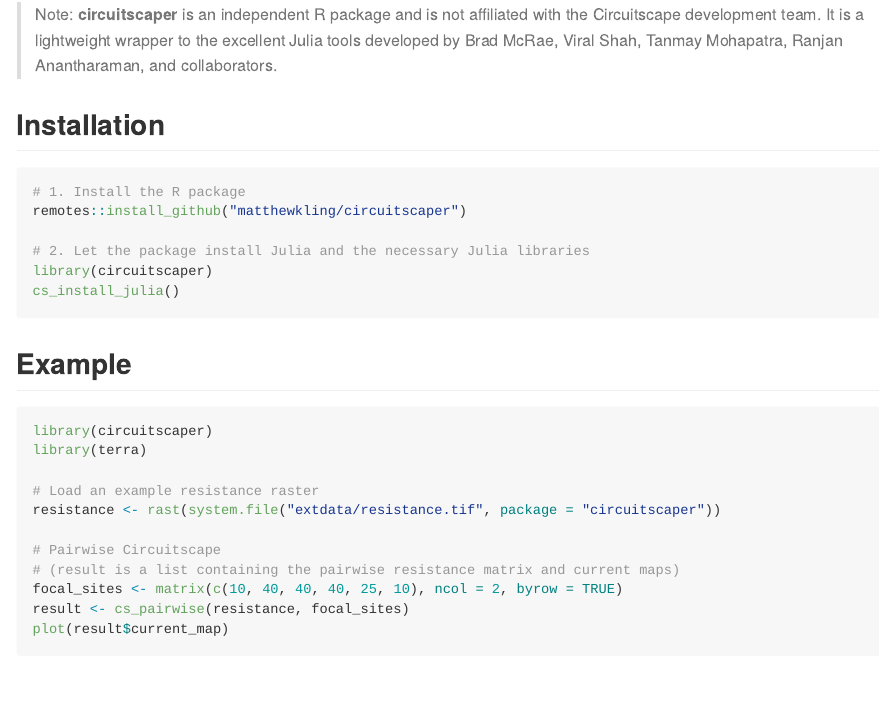
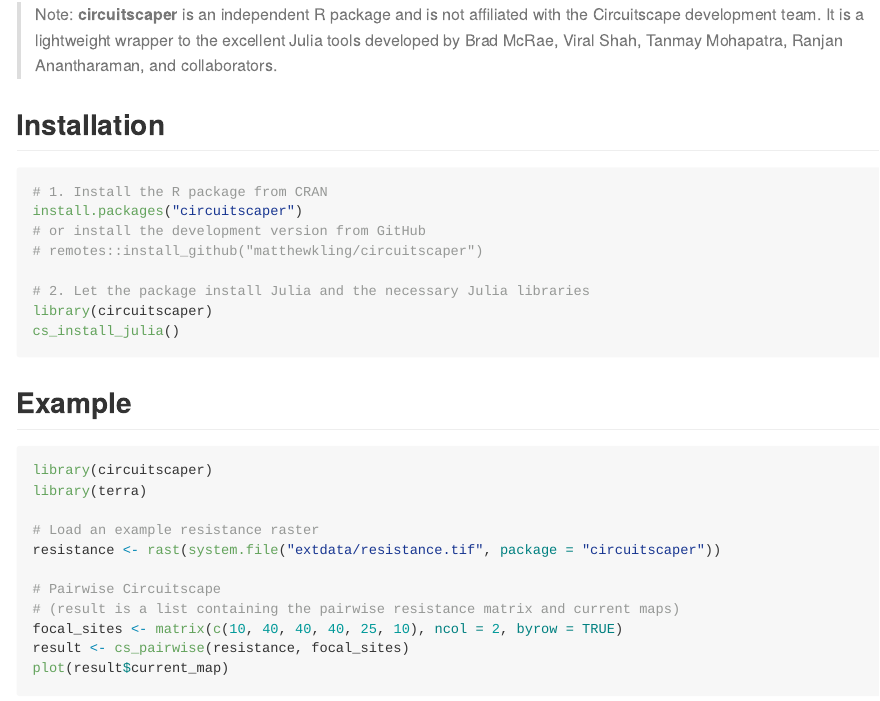
Before and after one commit to matthewkling/circuitscaper, an R Markdown document (README.Rmd): the page in a window 1100 px wide, from 320 px down. The pictures show the output file README.md that the author committed with the source, drawn offline in the style of GitHub; badge pictures from the web are left out.

Commit message:
Update readme

````diff
--- a/README.Rmd
+++ b/README.Rmd
@@ -31,8 +31,10 @@ knitr::opts_chunk$set(
 ## Installation
 
 ``` r
-# 1. Install the R package
-remotes::install_github("matthewkling/circuitscaper")
+# 1. Install the R package from CRAN
+install.packages("circuitscaper")
+# or install the development version from GitHub
+# remotes::install_github("matthewkling/circuitscaper")
 
 # 2. Let the package install Julia and the necessary Julia libraries
 library(circuitscaper)
````
Also changed, not shown: README.md, 2 other files.
